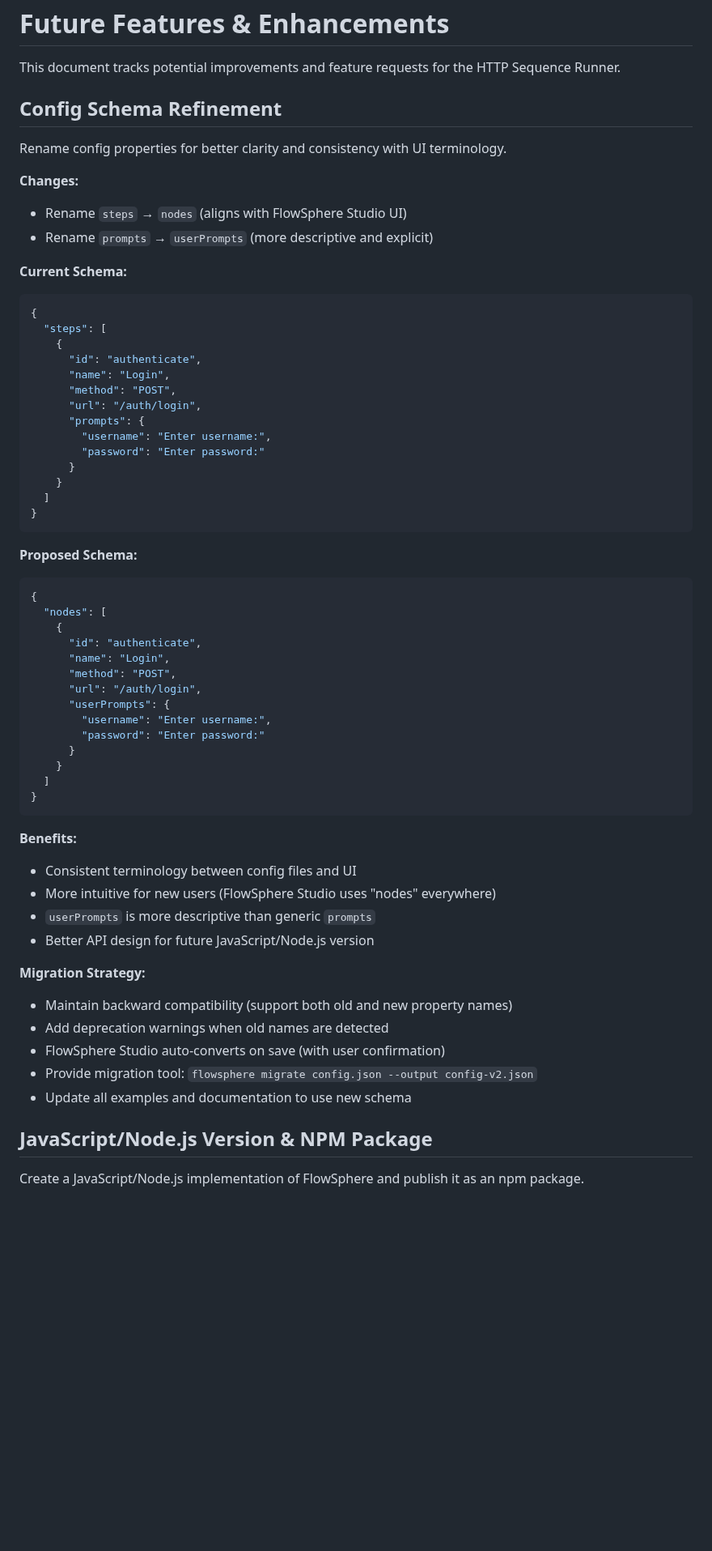
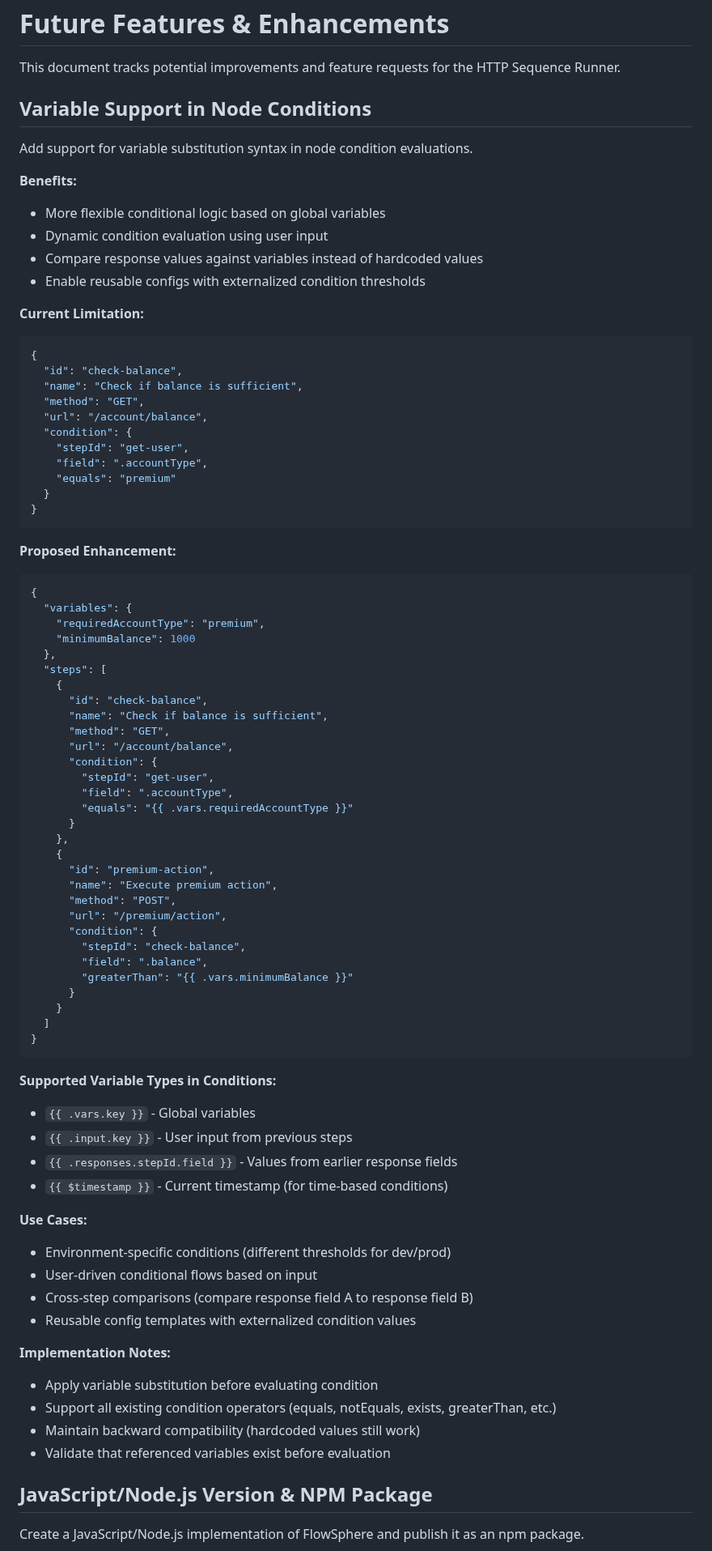
Before and after one commit to ymoud/flowsphere, a Markdown page: docs/FUTURE_FEATURES.md, the part around the change. Shown at 81% size. Drawn GitHub-style; blank space fills up the shorter version.

````diff
--- a/docs/FUTURE_FEATURES.md
+++ b/docs/FUTURE_FEATURES.md
@@ -2,62 +2,82 @@
 
 This document tracks potential improvements and feature requests for the HTTP Sequence Runner.
 
-## Config Schema Refinement
+## Variable Support in Node Conditions
 
-Rename config properties for better clarity and consistency with UI terminology.
+Add support for variable substitution syntax in node condition evaluations.
 
-**Changes:**
-- Rename `steps` → `nodes` (aligns with FlowSphere Studio UI)
-- Rename `prompts` → `userPrompts` (more descriptive and explicit)
+**Benefits:**
+- More flexible conditional logic based on global variables
+- Dynamic condition evaluation using user input
+- Compare response values against variables instead of hardcoded values
+- Enable reusable configs with externalized condition thresholds
 
-**Current Schema:**
+**Current Limitation:**
 ```json
 {
+  "id": "check-balance",
+  "name": "Check if balance is sufficient",
+  "method": "GET",
+  "url": "/account/balance",
+  "condition": {
+    "stepId": "get-user",
+    "field": ".accountType",
+    "equals": "premium"
+  }
+}
+```
+
+**Proposed Enhancement:**
+```json
+{
+  "variables": {
+    "requiredAccountType": "premium",
+    "minimumBalance": 1000
+  },
   "steps": [
     {
-      "id": "authenticate",
-      "name": "Login",
+      "id": "check-balance",
+      "name": "Check if balance is sufficient",
+      "method": "GET",
+      "url": "/account/balance",
+      "condition": {
+        "stepId": "get-user",
+        "field": ".accountType",
+        "equals": "{{ .vars.requiredAccountType }}"
+      }
+    },
+    {
+      "id": "premium-action",
+      "name": "Execute premium action",
       "method": "POST",
-      "url": "/auth/login",
-      "prompts": {
-        "username": "Enter username:",
-        "password": "Enter password:"
+      "url": "/premium/action",
+      "condition": {
+        "stepId": "check-balance",
+        "field": ".balance",
+        "greaterThan": "{{ .vars.minimumBalance }}"
       }
     }
   ]
 }
 ```
 
-**Proposed Schema:**
-```json
-{
-  "nodes": [
-    {
-      "id": "authenticate",
-      "name": "Login",
-      "method": "POST",
-      "url": "/auth/login",
-      "userPrompts": {
-        "username": "Enter username:",
-        "password": "Enter password:"
-      }
-    }
-  ]
-}
-```
+**Supported Variable Types in Conditions:**
+- `{{ .vars.key }}` - Global variables
+- `{{ .input.key }}` - User input from previous steps
+- `{{ .responses.stepId.field }}` - Values from earlier response fields
+- `{{ $timestamp }}` - Current timestamp (for time-based conditions)
 
-**Benefits:**
-- Consistent terminology between config files and UI
-- More intuitive for new users (FlowSphere Studio uses "nodes" everywhere)
-- `userPrompts` is more descriptive than generic `prompts`
-- Better API design for future JavaScript/Node.js version
+**Use Cases:**
+- Environment-specific conditions (different thresholds for dev/prod)
+- User-driven conditional flows based on input
+- Cross-step comparisons (compare response field A to response field B)
+- Reusable config templates with externalized condition values
 
-**Migration Strategy:**
-- Maintain backward compatibility (support both old and new property names)
-- Add deprecation warnings when old names are detected
-- FlowSphere Studio auto-converts on save (with user confirmation)
-- Provide migration tool: `flowsphere migrate config.json --output config-v2.json`
-- Update all examples and documentation to use new schema
+**Implementation Notes:**
+- Apply variable substitution before evaluating condition
+- Support all existing condition operators (equals, notEquals, exists, greaterThan, etc.)
+- Maintain backward compatibility (hardcoded values still work)
+- Validate that referenced variables exist before evaluation
 
 ## JavaScript/Node.js Version & NPM Package
 
````
